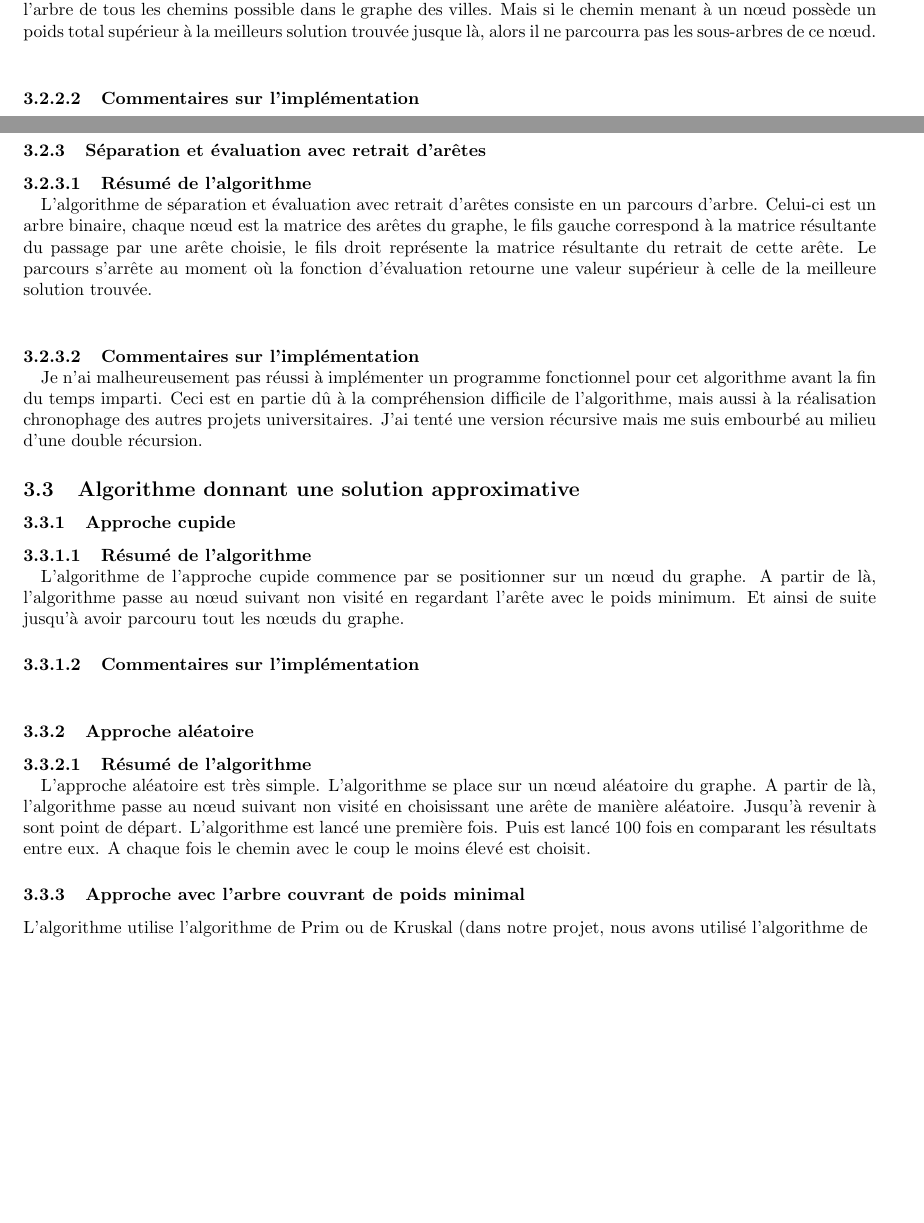
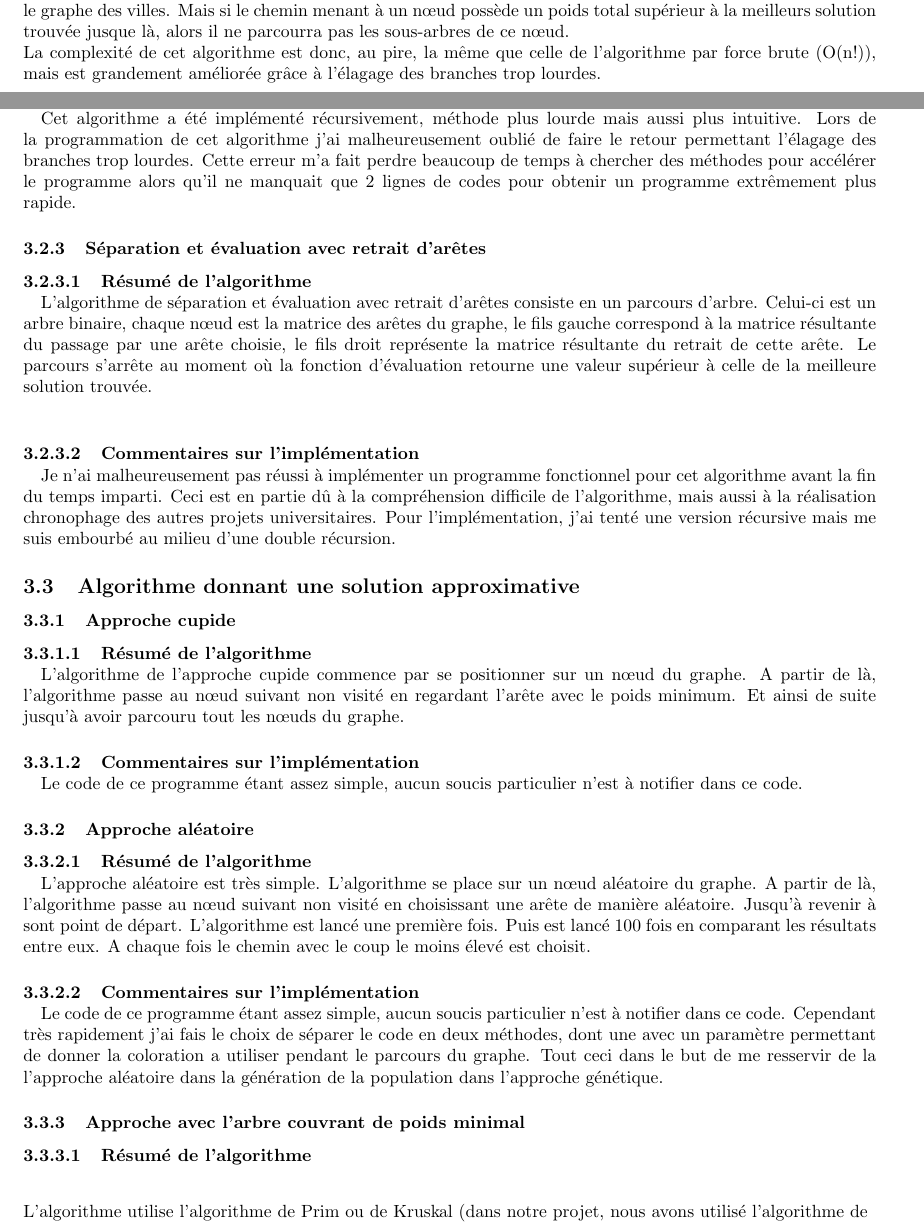
Before and after one commit to kaldoran/Advanced_algorithms, a LaTeX document (Document/Rapport_Algo_avance.tex): two parts of pages 3 and 4 of 9, joined at a grey line, cut so that both start at the same text, the shorter picture padded with empty space. Compiled offline with pdfLaTeX.

Commit message:
remise comme il faut bis

```diff
--- a/Document/Rapport_Algo_avance.tex
+++ b/Document/Rapport_Algo_avance.tex
@@ -105,11 +105,13 @@ L'objectif de notre projet est d'implémenter ces différentes approches, de pou
 		\end{flushleft}
 		\subsubsection{Séparation et évaluation}
 
-		\paragraph{Résumé de l'algorithme}
+		\paragraph{Résumé de l'algorithme\\}
 		L'algorithme de séparation et évaluation consiste en un parcours de l'arbre de tous les chemins possible dans le graphe des villes. Mais si le chemin menant à un nœud possède un poids total supérieur à la meilleurs solution trouvée jusque là, alors il ne parcourra pas les sous-arbres de ce nœud.\\
+		La complexité de cet algorithme est donc, au pire, la même que celle de l'algorithme par force brute (O(n!)), mais est grandement améliorée grâce à l'élagage des branches trop lourdes.\\
 
-		\paragraph{Commentaires sur l'implémentation}
-
+		\paragraph{Commentaires sur l'implémentation\\}
+		Cet algorithme a été implémenté récursivement, méthode plus lourde mais aussi plus intuitive.
+		Lors de la programmation de cet algorithme j'ai malheureusement oublié de faire le retour permettant l'élagage des branches trop lourdes. Cette erreur m'a fait perdre beaucoup de temps à chercher des méthodes pour accélérer le programme alors qu'il ne manquait que 2 lignes de codes pour obtenir un programme extrêmement plus rapide.
 
 
 		\subsubsection{Séparation et évaluation avec retrait d'arêtes}
@@ -119,7 +121,7 @@ L'objectif de notre projet est d'implémenter ces différentes approches, de pou
 
 		\paragraph{Commentaires sur l'implémentation\\}
 		Je n'ai malheureusement pas réussi à implémenter un programme fonctionnel pour cet algorithme avant la fin du temps imparti. Ceci est en partie dû à la compréhension difficile de l'algorithme, mais aussi à la réalisation chronophage des autres projets universitaires.
-		J'ai tenté une version récursive mais me suis embourbé au milieu d'une double récursion.
+		Pour l'implémentation, j'ai tenté une version récursive mais me suis embourbé au milieu d'une double récursion.
 
 
 	\subsection{Algorithme donnant une solution approximative}
@@ -130,20 +132,24 @@ L'objectif de notre projet est d'implémenter ces différentes approches, de pou
 		L'algorithme de l'approche cupide commence par se positionner sur un nœud du graphe. A partir de là, l'algorithme passe au nœud suivant non visité en regardant l'arête avec le poids minimum. Et ainsi de suite jusqu'à avoir parcouru tout les nœuds du graphe.
 
 		\paragraph{Commentaires sur l'implémentation\\}
-
+			Le code de ce programme étant assez simple, aucun soucis particulier n'est à notifier dans ce code.
 		\subsubsection{Approche aléatoire}
 
 		\paragraph{Résumé de l'algorithme\\}
 		L'approche aléatoire est très simple. L'algorithme se place sur un nœud aléatoire du graphe. A partir de là, l'algorithme passe au nœud suivant non visité en choisissant une arête de manière aléatoire. Jusqu'à revenir à sont point de départ.
 		L'algorithme est lancé une première fois. Puis est lancé 100 fois en comparant les résultats entre eux. A chaque fois le chemin avec le coup le moins élevé est choisit.
 
+		\paragraph{Commentaires sur l'implémentation\\}
+		Le code de ce programme étant assez simple, aucun soucis particulier n'est à notifier dans ce code. Cependant très rapidement j'ai fais le choix de séparer le code en deux méthodes, dont une avec un paramètre permettant de donner la coloration a utiliser pendant le parcours du graphe. Tout ceci dans le but de me resservir de la l'approche aléatoire dans la génération de la population dans l'approche génétique.
+
 		\subsubsection{Approche avec l'arbre couvrant de poids minimal}
+		\paragraph{Résumé de l'algorithme\\}
 		\begin{flushleft}
 		L'algorithme utilise l'algorithme de Prim ou de Kruskal (dans notre projet, nous avons utilisé l'algorithme de Prim) pour construire un arbre couvrant de poids minimal reliant tout les noeuds du graphe. Une fois que l'arbre couvrant est construite, la solution du problème est donnée par un parcours préfixe de l'arbre.
 		L'algorithme est efficace si le distance entre les noeuds respectent la règle de Pythagore. Nous verrons dans le section 4 que cette algorithme donne une solution approximative plus proche de la solution optimale lorsque nous utilisons des graphes du site donnée dans le sujet.
 		\end{flushleft}
 
-		\paragraph{Commentaires sur l'implémentation}
+		\paragraph{Commentaires sur l'implémentation\\}
 
 		\begin{flushleft}
 		Nous avons utilisé l'algorithme de Prim parce qu'il était plus simple à implémenter. En effet l'algorithme de Kruskal nécessitait d’énumérer toute les arêtes du graphe. Cette opération aurai été trop coûteuse avec la structure de donnée que nous nous sommes donnée.
```
Also changed, not shown: Document/Rapport_Algo_avance.tex (7 more changed lines).
